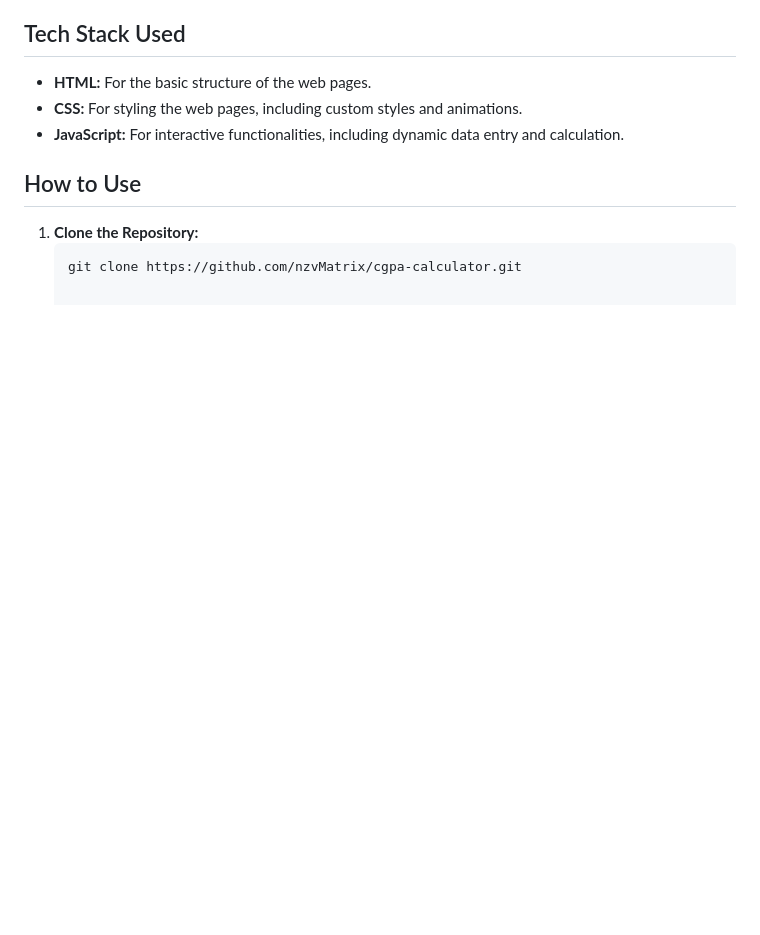
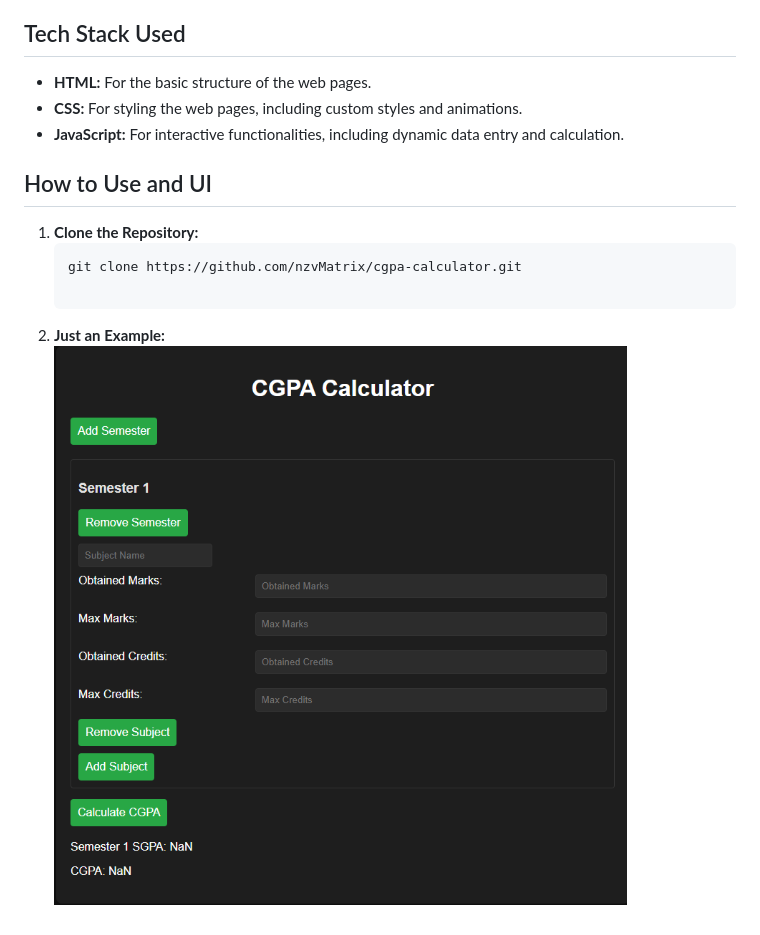
Before and after one commit to nzvMatrix/CGPA-Calculator, a Markdown page: README.md, the part around the change. Drawn GitHub-style; pictures changed too: assets/CGPA Calculator.PNG (added); blank space fills up the shorter version.

````diff
--- a/README.md
+++ b/README.md
@@ -17,8 +17,11 @@ A web application to help students calculate their CGPA (Cumulative Grade Point
 - **CSS:** For styling the web pages, including custom styles and animations.
 - **JavaScript:** For interactive functionalities, including dynamic data entry and calculation.
 
-## How to Use
+## How to Use and UI
 
 1. **Clone the Repository:**
    ```bash
    git clone https://github.com/nzvMatrix/cgpa-calculator.git
+
+2. **Just an Example:**
+![UI Example](assets/CGPA%20Calculator.PNG)
````
